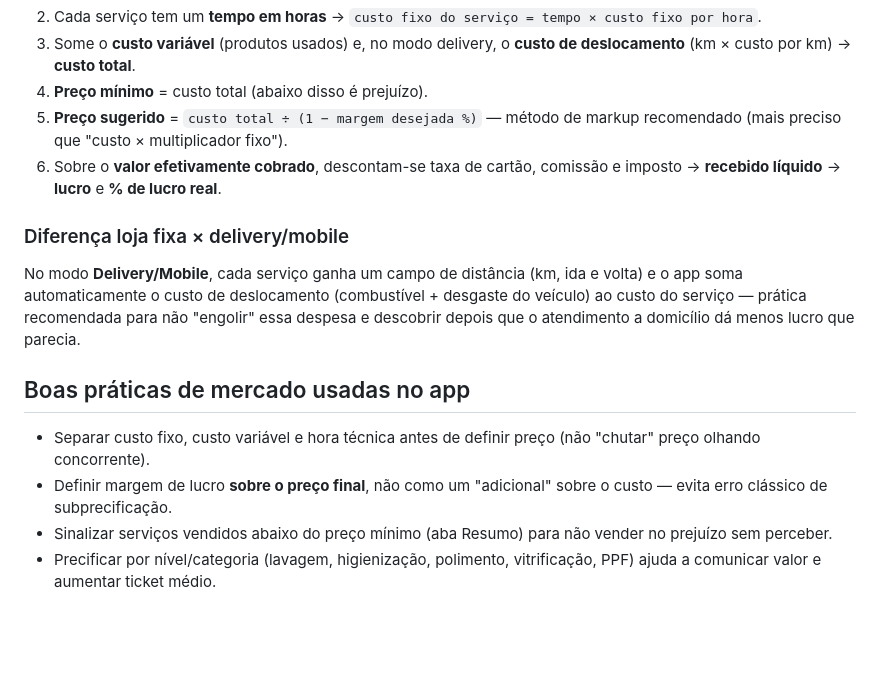
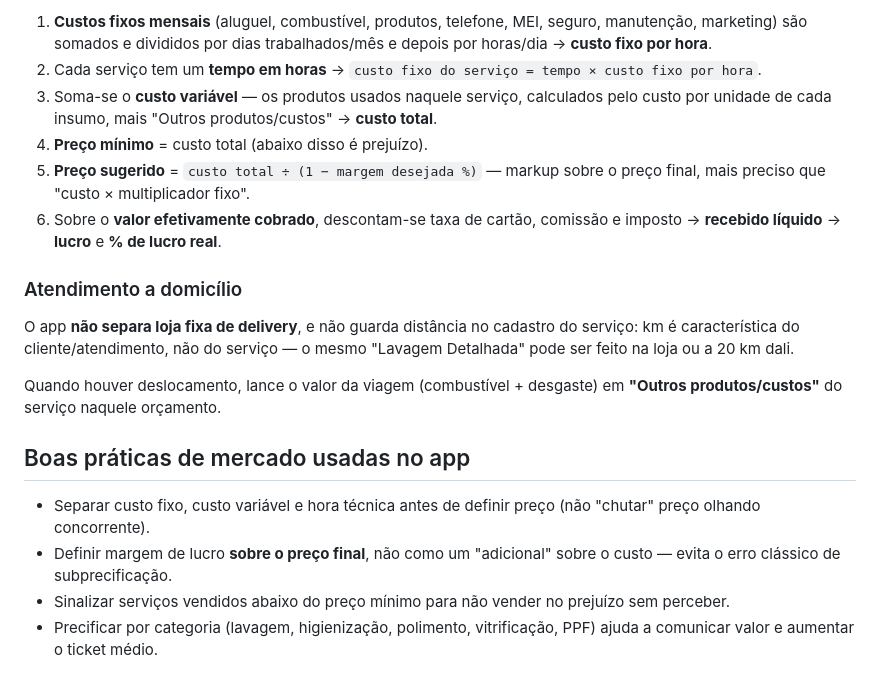
Before and after one commit to Orlando-rp/Precifica-Est-tica, a Markdown page: README.md, the part around one of its changes. Rendered like a GitHub page; blank space fills up the shorter version.

```diff
--- a/README.md
+++ b/README.md
@@ -42,14 +73,19 @@ Isso não muda a lógica de "sem banco de dados": os dados continuam salvos só
+1. **Custos fixos mensais** (aluguel, combustível, produtos, telefone, MEI, seguro, manutenção, marketing) são somados e divididos por dias trabalhados/mês e depois por horas/dia → **custo fixo por hora**.
 2. Cada serviço tem um **tempo em horas** → `custo fixo do serviço = tempo × custo fixo por hora`.
-3. Some o **custo variável** (produtos usados) e, no modo delivery, o **custo de deslocamento** (km × custo por km) → **custo total**.
+3. Soma-se o **custo variável** — os produtos usados naquele serviço, calculados pelo custo por unidade de cada insumo, mais "Outros produtos/custos" → **custo total**.
 4. **Preço mínimo** = custo total (abaixo disso é prejuízo).
-5. **Preço sugerido** = `custo total ÷ (1 − margem desejada %)` — método de markup recomendado (mais preciso que "custo × multiplicador fixo").
+5. **Preço sugerido** = `custo total ÷ (1 − margem desejada %)` — markup sobre o preço final, mais preciso que "custo × multiplicador fixo".
 6. Sobre o **valor efetivamente cobrado**, descontam-se taxa de cartão, comissão e imposto → **recebido líquido** → **lucro** e **% de lucro real**.
 
-### Diferença loja fixa × delivery/mobile
-No modo **Delivery/Mobile**, cada serviço ganha um campo de distância (km, ida e volta) e o app soma automaticamente o custo de deslocamento (combustível + desgaste do veículo) ao custo do serviço — prática recomendada para não "engolir" essa despesa e descobrir depois que o atendimento a domicílio dá menos lucro que parecia.
+### Atendimento a domicílio
+
+O app **não separa loja fixa de delivery**, e não guarda distância no cadastro do serviço: km é característica do cliente/atendimento, não do serviço — o mesmo "Lavagem Detalhada" pode ser feito na loja ou a 20 km dali.
+
+Quando houver deslocamento, lance o valor da viagem (combustível + desgaste) em **"Outros produtos/custos"** do serviço naquele orçamento.
 
 ## Boas práticas de mercado usadas no app
+
 - Separar custo fixo, custo variável e hora técnica antes de definir preço (não "chutar" preço olhando concorrente).
-- Definir margem de lucro **sobre o preço final**, não como um "adicional" sobre o custo — evita erro clássico de subprecificação.
-- Sinalizar serviços vendidos abaixo do preço mínimo (aba Resumo) para não vender no prejuízo sem perceber.
-- Precificar por nível/categoria (lavagem, higienização, polimento, vitrificação, PPF) ajuda a comunicar valor e aumentar ticket médio.
+- Definir margem de lucro **sobre o preço final**, não como um "adicional" sobre o custo — evita o erro clássico de subprecificação.
+- Sinalizar serviços vendidos abaixo do preço mínimo para não vender no prejuízo sem perceber.
+- Precificar por categoria (lavagem, higienização, polimento, vitrificação, PPF) ajuda a comunicar valor e aumentar o ticket médio.
```
Also changed, not shown: other parts of README.md (+59 -28 lines).
